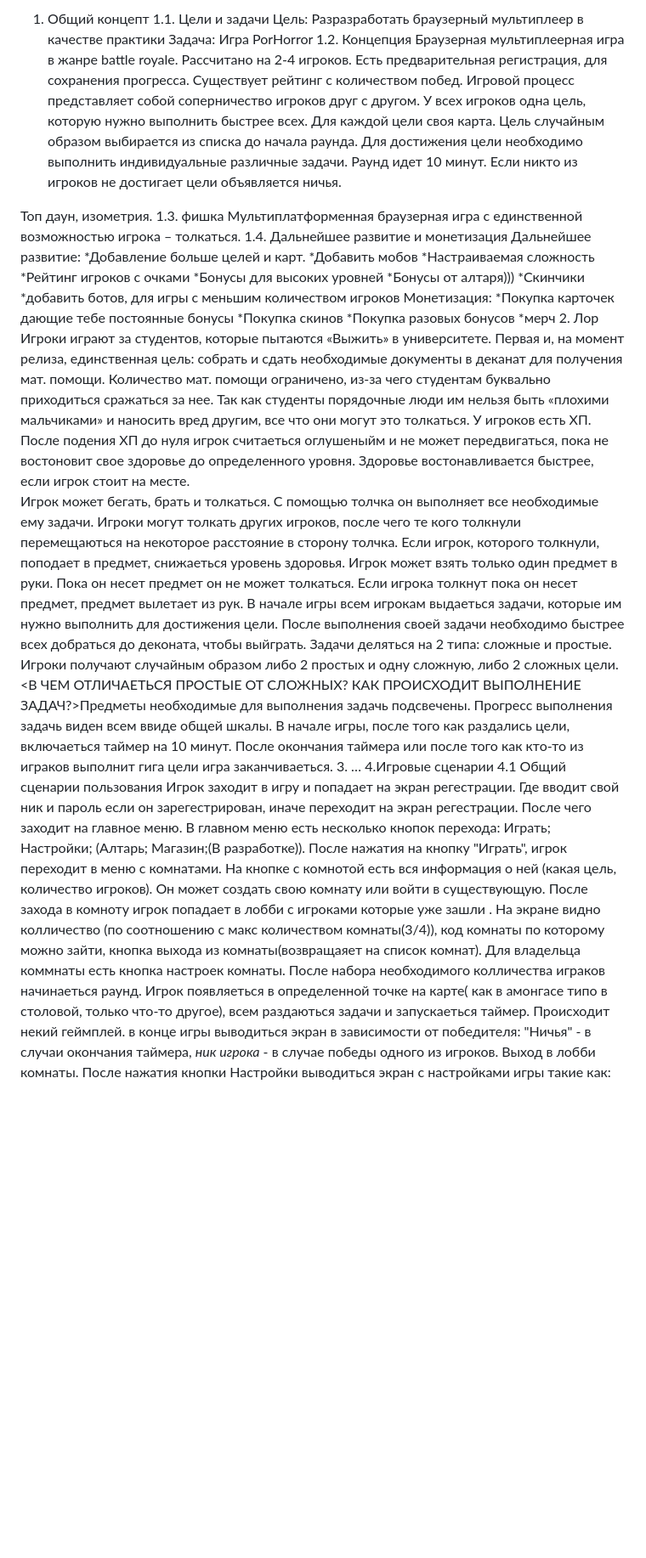
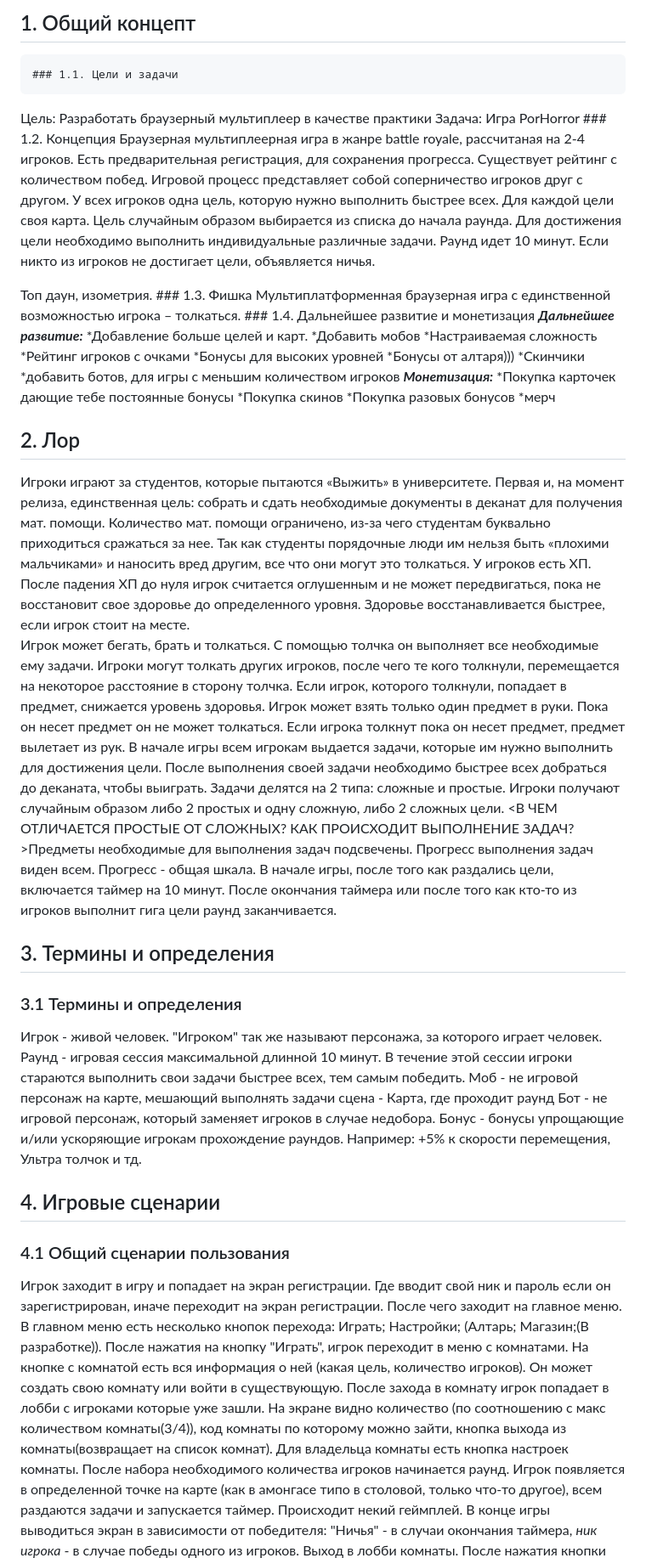
Before and after one commit to mSulfide/porhorror, a Markdown page: concept.md, the part around one of its changes. Shown at 85% size. GitHub-like rendering; blank space fills up the shorter version.

```diff
--- a/concept.md
+++ b/concept.md
@@ -1,16 +1,16 @@
-1. Общий концепт
-    1.1. Цели и задачи
-Цель: Разразработать браузерный мультиплеер в качестве практики
+## 1. Общий концепт
+    ### 1.1. Цели и задачи
+Цель: Разработать браузерный мультиплеер в качестве практики
 Задача:  Игра PorHorror
-    1.2. Концепция
-Браузерная мультиплеерная игра в жанре battle royale. Рассчитано на 2-4 игроков. Есть предварительная регистрация, для сохранения прогресса. Существует рейтинг с количеством побед.
-Игровой процесс представляет собой соперничество игроков друг с другом. У всех игроков одна цель, которую нужно выполнить быстрее всех.  Для каждой цели своя карта. Цель случайным образом выбирается из списка до начала раунда. Для достижения цели необходимо выполнить индивидуальные различные задачи. Раунд идет 10 минут.  Если никто из игроков не достигает цели объявляется ничья.
+    ### 1.2. Концепция
+Браузерная мультиплеерная игра в жанре battle royale, рассчитаная на 2-4 игроков. Есть предварительная регистрация, для сохранения прогресса. Существует рейтинг с количеством побед.
+Игровой процесс представляет собой соперничество игроков друг с другом. У всех игроков одна цель, которую нужно выполнить быстрее всех.  Для каждой цели своя карта. Цель случайным образом выбирается из списка до начала раунда. Для достижения цели необходимо выполнить индивидуальные различные задачи. Раунд идет 10 минут.  Если никто из игроков не достигает цели, объявляется ничья.
 
 Топ даун, изометрия.
-    1.3. фишка
+    ### 1.3. Фишка
 Мультиплатформенная браузерная игра с единственной возможностью игрока – толкаться.
-    1.4. Дальнейшее развитие и монетизация
-Дальнейшее развитие:
+    ### 1.4. Дальнейшее развитие и монетизация
+***Дальнейшее развитие:***
     *Добавление больше целей и карт.
     *Добавить мобов
     *Настраиваемая сложность
@@ -19,22 +19,31 @@
     *Бонусы от алтаря)))
     *Скинчики
     *добавить ботов, для игры с меньшим количеством игроков
-Монетизация:
+***Монетизация:***
     *Покупка карточек дающие тебе постоянные бонусы
     *Покупка скинов
     *Покупка разовых бонусов
     *мерч
-2. Лор
+## 2. Лор
 Игроки играют за студентов, которые пытаются «Выжить» в университете. Первая и, на момент релиза, единственная цель: собрать и сдать необходимые документы в деканат для получения мат. помощи.  Количество мат. помощи ограничено, из-за чего студентам буквально приходиться сражаться за нее. Так как студенты порядочные люди им нельзя быть «плохими мальчиками» и наносить вред другим, все что они могут это толкаться.
-У игроков есть ХП. После подения ХП до нуля игрок считаеться оглушеныйм и не может передвигаться, пока не востоновит свое здоровье до определенного уровня.  Здоровье востонавливается быстрее, если игрок стоит на месте.
-Игрок может бегать, брать и  толкаться. С помощью толчка он выполняет все необходимые ему задачи. Игроки могут толкать других игроков, после чего те кого толкнули перемещаються на  некоторое расстояние в сторону толчка. Если игрок, которого толкнули, поподает в предмет, снижаеться уровень здоровья.
+У игроков есть ХП. После падения ХП до нуля игрок считается оглушенным и не может передвигаться, пока не восстановит свое здоровье до определенного уровня.  Здоровье восстанавливается быстрее, если игрок стоит на месте.
+Игрок может бегать, брать и толкаться. С помощью толчка он выполняет все необходимые ему задачи. Игроки могут толкать других игроков, после чего те кого толкнули, перемещается на некоторое расстояние в сторону толчка. Если игрок, которого толкнули, попадает в предмет, снижается уровень здоровья.
 Игрок может взять только один предмет в руки. Пока он несет предмет он не может толкаться. Если игрока толкнут пока он несет предмет, предмет вылетает из рук.
-В начале игры всем игрокам выдаеться задачи, которые им нужно выполнить для достижения цели. После выполнения своей задачи необходимо быстрее всех добраться до деконата, чтобы выйграть. Задачи деляться на 2 типа: сложные и простые. Игроки получают случайным образом либо 2 простых и одну сложную, либо 2 сложных цели. <В ЧЕМ ОТЛИЧАЕТЬСЯ ПРОСТЫЕ ОТ СЛОЖНЫХ? КАК ПРОИСХОДИТ ВЫПОЛНЕНИЕ ЗАДАЧ?>Предметы необходимые для выполнения задачь подсвечены. Прогресс выполнения задачь виден всем ввиде общей шкалы.
-В начале игры, после того как раздались цели, включаеться таймер на 10 минут. После окончания таймера или после того как кто-то из играков выполнит гига цели игра заканчиваеться.
-3. …
-4.Игровые сценарии
-    4.1 Общий сценарии пользования
-Игрок заходит в игру и попадает на экран регестрации. Где вводит свой ник и  пароль если он зарегестрирован, иначе переходит на экран регестрации. После чего заходит на главное меню. В главном меню есть несколько кнопок перехода: Играть; Настройки; (Алтарь; Магазин;(В разработке)).
-После нажатия на кнопку "Играть", игрок переходит в меню с комнатами. На кнопке с комнотой есть вся информация о ней (какая цель, количество игроков). Он может создать свою комнату или войти в существующую. После захода в комноту игрок попадает в лобби с игроками которые уже зашли . На экране видно колличество (по соотношению с макс количеством комнаты(3/4)),  код комнаты по которому можно зайти, кнопка выхода из комнаты(возвращаяет на список комнат). Для владельца коммнаты есть кнопка настроек комнаты.  После набора необходимого колличества играков начинаеться раунд. Игрок появляеться в определенной точке на карте( как в амонгасе типо в столовой, только что-то другое), всем раздаються задачи и запускаеться таймер. Происходит некий геймплей. в конце игры выводиться экран в зависимости от победителя: "Ничья" - в случаи окончания таймера, *ник игрока* - в случае победы одного из игроков. Выход в лобби комнаты.
+В начале игры всем игрокам выдается задачи, которые им нужно выполнить для достижения цели. После выполнения своей задачи необходимо быстрее всех добраться до деканата, чтобы выиграть. Задачи делятся на 2 типа: сложные и простые. Игроки получают случайным образом либо 2 простых и одну сложную, либо 2 сложных цели. <В ЧЕМ ОТЛИЧАЕТСЯ ПРОСТЫЕ ОТ СЛОЖНЫХ? КАК ПРОИСХОДИТ ВЫПОЛНЕНИЕ ЗАДАЧ?>Предметы необходимые для выполнения задач подсвечены. Прогресс выполнения задач виден всем. Прогресс - общая шкала.
+В начале игры, после того как раздались цели, включается таймер на 10 минут. После окончания таймера или после того как кто-то из игроков выполнит гига цели раунд заканчивается.
+## 3. Термины и определения
+### 3.1 Термины и определения
+Игрок - живой человек. "Игроком" так же называют персонажа, за которого играет человек.
+Раунд - игровая сессия максимальной длинной 10 минут. В течение этой сессии игроки стараются выполнить свои задачи быстрее всех, тем самым победить.
+Моб - не игровой персонаж на карте, мешающий выполнять задачи
+сцена - Карта, где проходит раунд
+Бот - не игровой персонаж, который заменяет игроков в случае недобора.
+Бонус - бонусы упрощающие и/или ускоряющие игрокам прохождение раундов. Например: +5% к скорости перемещения, Ультра толчок и тд.
+
+## 4. Игровые сценарии
+
+### 4.1 Общий сценарии пользования
+Игрок заходит в игру и попадает на экран регистрации. Где вводит свой ник и пароль если он зарегистрирован, иначе переходит на экран регистрации. После чего заходит на главное меню. В главном меню есть несколько кнопок перехода: Играть; Настройки; (Алтарь; Магазин;(В разработке)).
+После нажатия на кнопку "Играть", игрок переходит в меню с комнатами. На кнопке с комнатой есть вся информация о ней (какая цель, количество игроков). Он может создать свою комнату или войти в существующую. После захода в комнату игрок попадает в лобби с игроками которые уже зашли. На экране видно количество (по соотношению с макс количеством комнаты(3/4)), код комнаты по которому можно зайти, кнопка выхода из комнаты(возвращает на список комнат). Для владельца комнаты есть кнопка настроек комнаты.  После набора необходимого количества игроков начинается раунд. Игрок появляется в определенной точке на карте (как в амонгасе типо в столовой, только что-то другое), всем раздаются задачи и запускается таймер. Происходит некий геймплей. В конце игры выводиться экран в зависимости от победителя: "Ничья" - в случаи окончания таймера, *ник игрока* - в случае победы одного из игроков. Выход в лобби комнаты.
 После нажатия кнопки Настройки выводиться экран с настройками игры такие как: Настройка звука.
 *разработка*
```
Also changed, not shown: other parts of concept.md (+27 -25 lines).
